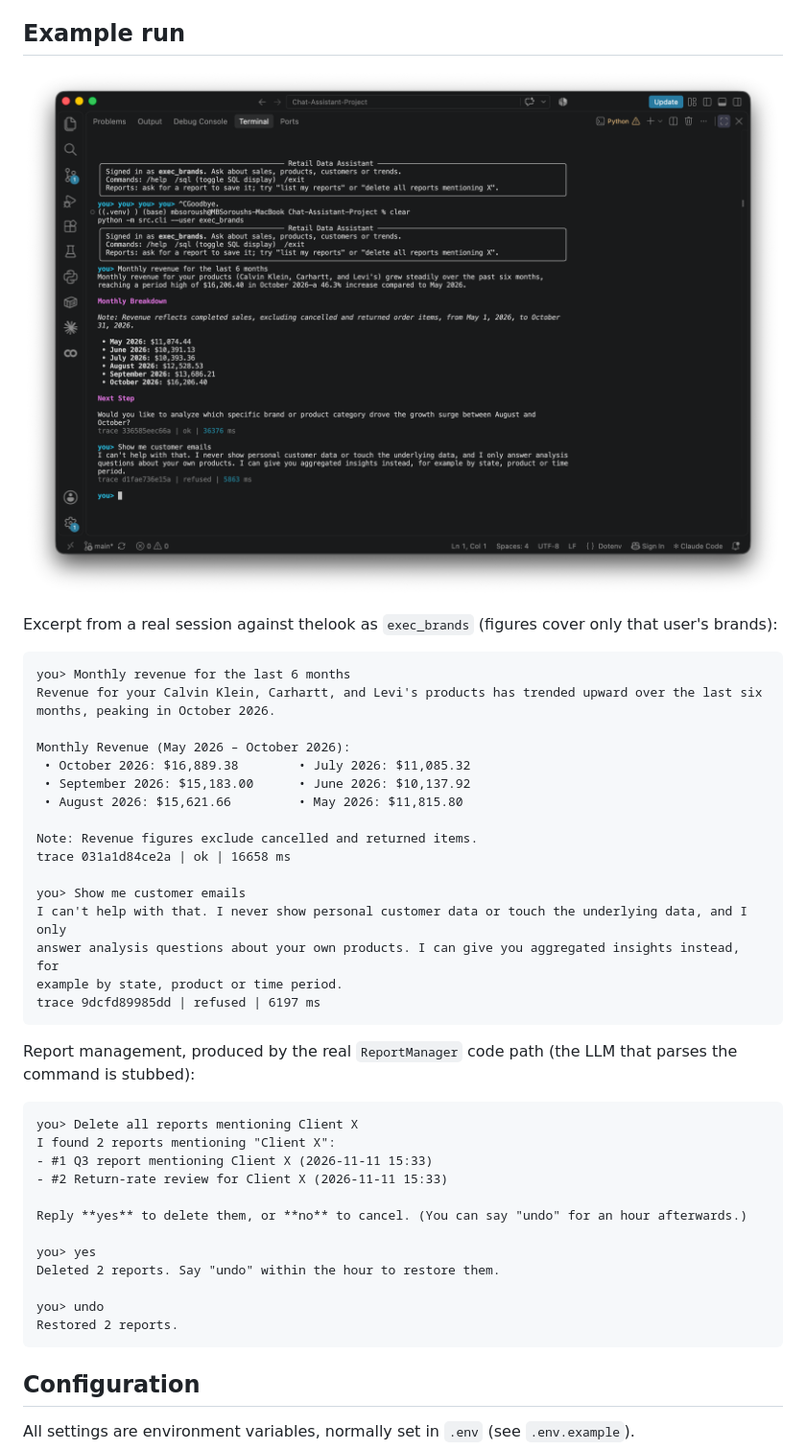
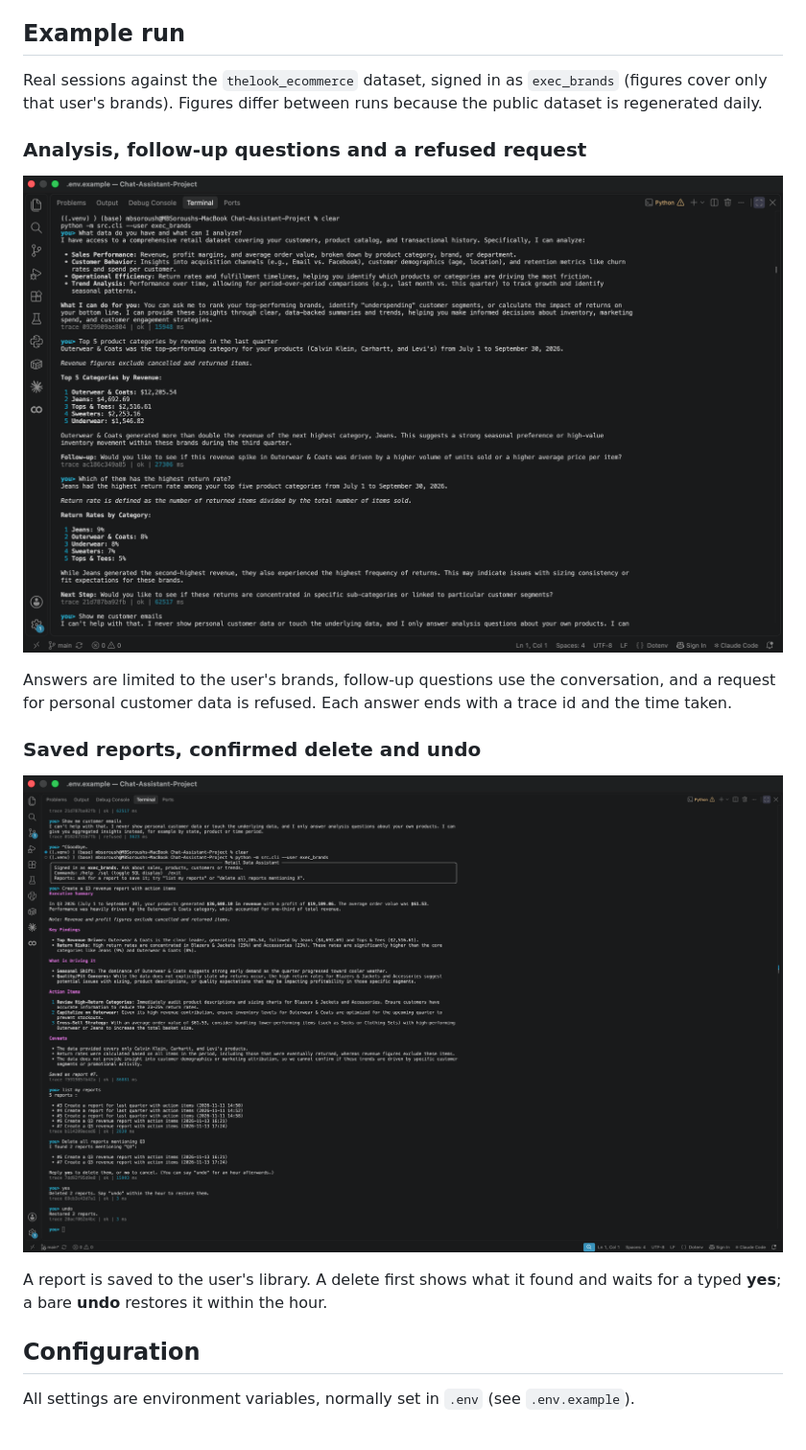
Before and after one commit to mbsoroush/DataAnalysisChatAssistant, a Markdown page: README.md, the part around the change. Shown at 96% size. Rendered like a GitHub page; pictures changed too: docs/img/demo-analysis.png (added), docs/img/demo-reports.png (added), docs/img/demo.png (deleted).

Commit message:
README: topic-labelled demo screenshots

````diff
--- a/README.md
+++ b/README.md
@@ -111,46 +111,19 @@ Things to try:
 
 ## Example run
 
-![Chat session: scoped revenue answer and a refused PII request](docs/img/demo.png)
+Real sessions against the `thelook_ecommerce` dataset, signed in as `exec_brands` (figures cover only that user's brands). Figures differ between runs because the public dataset is regenerated daily.
 
-Excerpt from a real session against thelook as `exec_brands` (figures cover only that user's brands):
+### Analysis, follow-up questions and a refused request
 
-```text
-you> Monthly revenue for the last 6 months
-Revenue for your Calvin Klein, Carhartt, and Levi's products has trended upward over the last six
-months, peaking in October 2026.
+![Scoped analysis answers, a follow-up question and a refused request for customer emails](docs/img/demo-analysis.png)
 
-Monthly Revenue (May 2026 – October 2026):
- • October 2026: $16,889.38        • July 2026: $11,085.32
- • September 2026: $15,183.00      • June 2026: $10,137.92
- • August 2026: $15,621.66         • May 2026: $11,815.80
+Answers are limited to the user's brands, follow-up questions use the conversation, and a request for personal customer data is refused. Each answer ends with a trace id and the time taken.
 
-Note: Revenue figures exclude cancelled and returned items.
-trace 031a1d84ce2a | ok | 16658 ms
+### Saved reports, confirmed delete and undo
 
-you> Show me customer emails
-I can't help with that. I never show personal customer data or touch the underlying data, and I only
-answer analysis questions about your own products. I can give you aggregated insights instead, for
-example by state, product or time period.
-trace 9dcfd89985dd | refused | 6197 ms
-```
+![A saved report, then a delete that needs a typed confirmation, then undo](docs/img/demo-reports.png)
 
-Report management, produced by the real `ReportManager` code path (the LLM that parses the command is stubbed):
-
-```text
-you> Delete all reports mentioning Client X
-I found 2 reports mentioning "Client X":
-- #1 Q3 report mentioning Client X (2026-11-11 15:33)
-- #2 Return-rate review for Client X (2026-11-11 15:33)
-
-Reply **yes** to delete them, or **no** to cancel. (You can say "undo" for an hour afterwards.)
-
-you> yes
-Deleted 2 reports. Say "undo" within the hour to restore them.
-
-you> undo
-Restored 2 reports.
-```
+A report is saved to the user's library. A delete first shows what it found and waits for a typed **yes**; a bare **undo** restores it within the hour.
 
 ## Configuration
 
````
